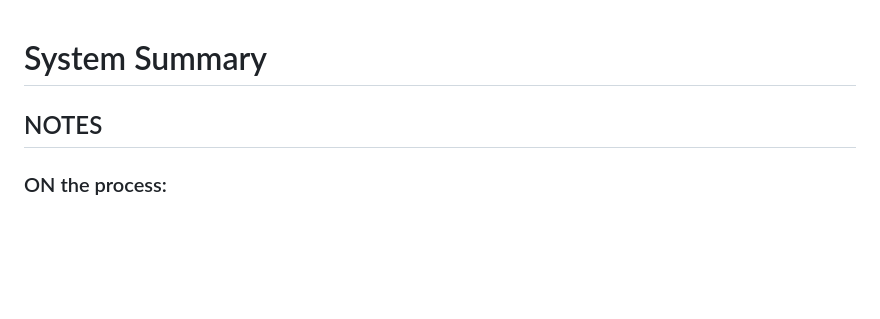
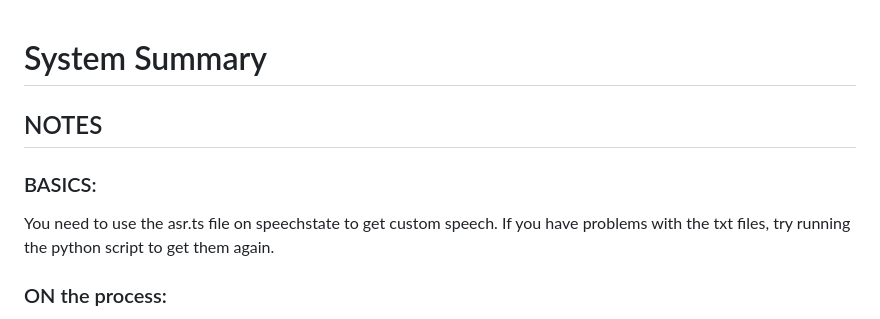
Before and after one commit to vladmaraev/lt2319-2023-starter, a Markdown page: README.md, the part around the change. Drawn GitHub-style; blank space fills up the shorter version.

Commit message:
Please, read for more info!

```diff
--- a/README.md
+++ b/README.md
@@ -1,6 +1,10 @@
 # System Summary
 
 ## NOTES
+### BASICS:
+You need to use the asr.ts file on speechstate to get custom speech.
+If you have problems with the txt files, try running the python script to get them again.
+
 ### ON the process:
 A Python script was made to retrieve info. This was initially thought as a replacement for an API, but this was discarded and using the script to download the data was the final choice.
 
```
